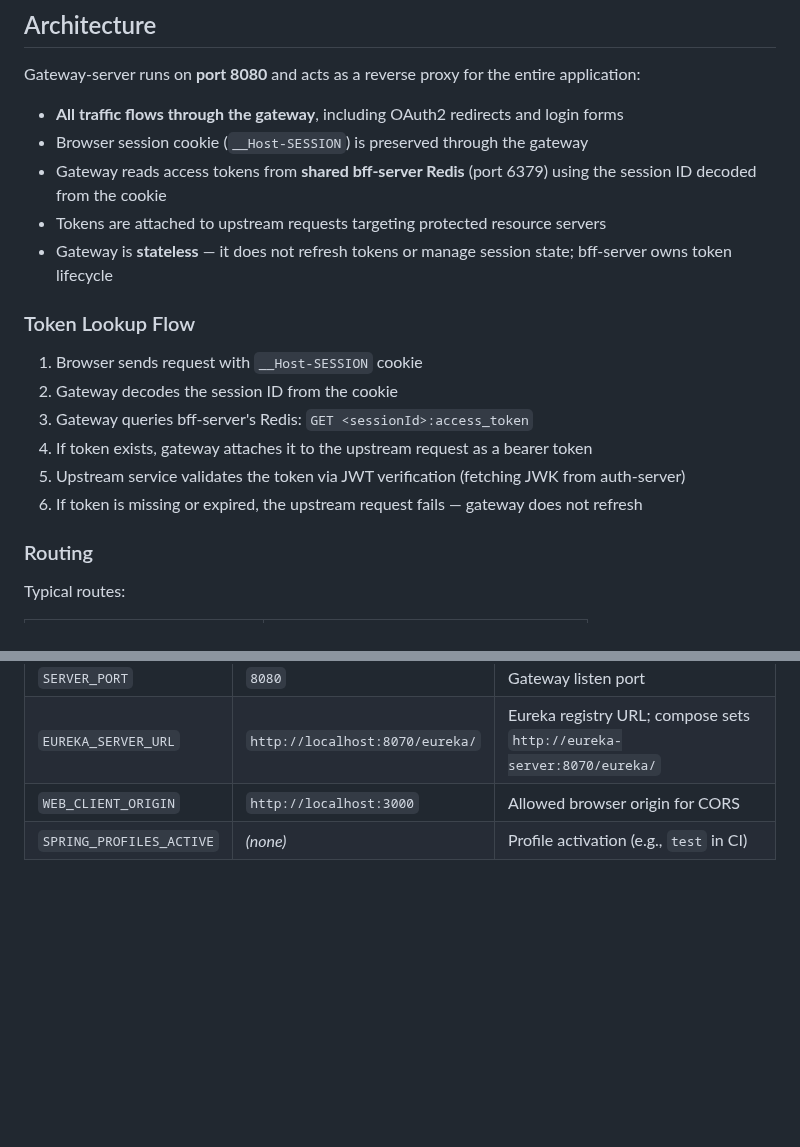
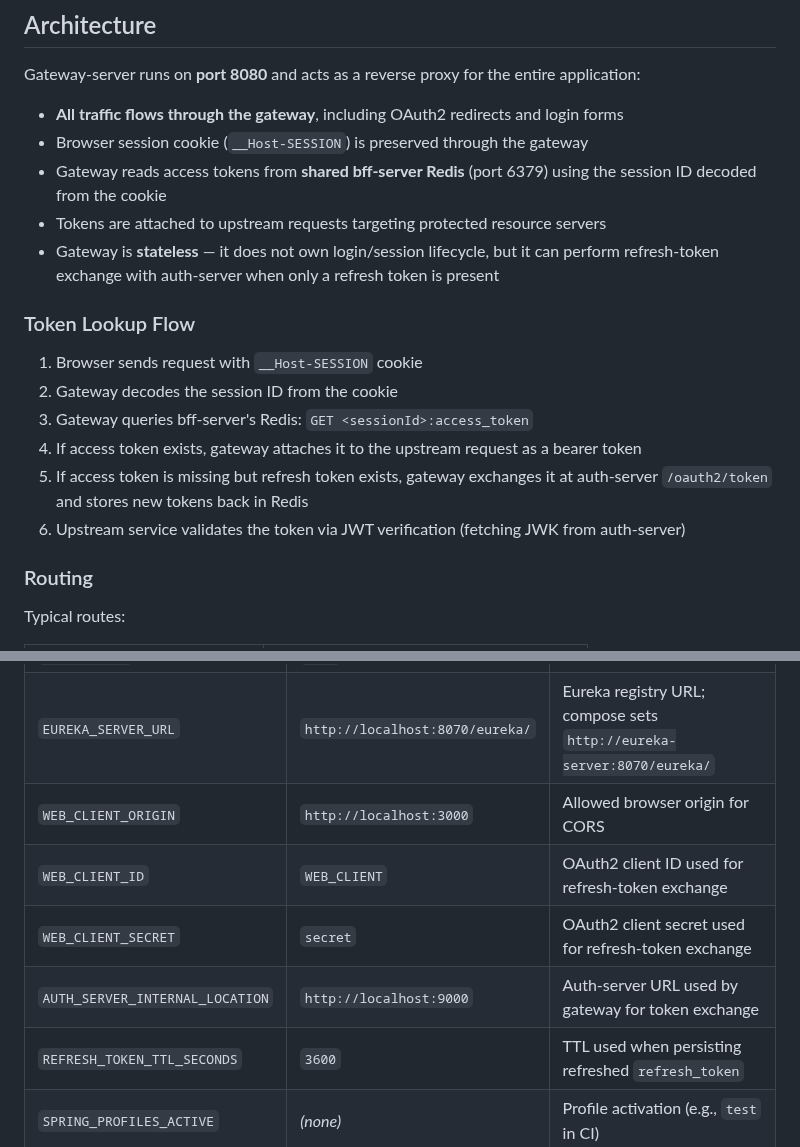
Before and after one commit to kuanhc96/roots-app, a Markdown page: gateway-server/README.md, 2 parts joined by grey strips. Rendered like a GitHub page; blank space fills up the shorter version.

Commit message:
docs: update docs

```diff
--- a/gateway-server/README.md
+++ b/gateway-server/README.md
@@ -10,16 +10,16 @@ Gateway-server runs on **port 8080** and acts as a reverse proxy for the entire
 - Browser session cookie (`__Host-SESSION`) is preserved through the gateway
 - Gateway reads access tokens from **shared bff-server Redis** (port 6379) using the session ID decoded from the cookie
 - Tokens are attached to upstream requests targeting protected resource servers
-- Gateway is **stateless** — it does not refresh tokens or manage session state; bff-server owns token lifecycle
+- Gateway is **stateless** — it does not own login/session lifecycle, but it can perform refresh-token exchange with auth-server when only a refresh token is present
 
 ### Token Lookup Flow
 
 1. Browser sends request with `__Host-SESSION` cookie
 2. Gateway decodes the session ID from the cookie
 3. Gateway queries bff-server's Redis: `GET <sessionId>:access_token`
-4. If token exists, gateway attaches it to the upstream request as a bearer token
-5. Upstream service validates the token via JWT verification (fetching JWK from auth-server)
-6. If token is missing or expired, the upstream request fails — gateway does not refresh
+4. If access token exists, gateway attaches it to the upstream request as a bearer token
+5. If access token is missing but refresh token exists, gateway exchanges it at auth-server `/oauth2/token` and stores new tokens back in Redis
+6. Upstream service validates the token via JWT verification (fetching JWK from auth-server)
 
 ### Routing
 
@@ -90,6 +90,10 @@ This triggers a clean shutdown with proper Eureka de-registration before the pro
 | `SERVER_PORT` | `8080` | Gateway listen port |
 | `EUREKA_SERVER_URL` | `http://localhost:8070/eureka/` | Eureka registry URL; compose sets `http://eureka-server:8070/eureka/` |
 | `WEB_CLIENT_ORIGIN` | `http://localhost:3000` | Allowed browser origin for CORS |
+| `WEB_CLIENT_ID` | `WEB_CLIENT` | OAuth2 client ID used for refresh-token exchange |
+| `WEB_CLIENT_SECRET` | `secret` | OAuth2 client secret used for refresh-token exchange |
+| `AUTH_SERVER_INTERNAL_LOCATION` | `http://localhost:9000` | Auth-server URL used by gateway for token exchange |
+| `REFRESH_TOKEN_TTL_SECONDS` | `3600` | TTL used when persisting refreshed `refresh_token` |
 | `SPRING_PROFILES_ACTIVE` | _(none)_ | Profile activation (e.g., `test` in CI) |
 
 ## Local Development
```
